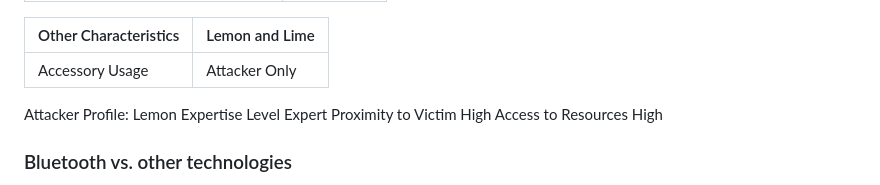
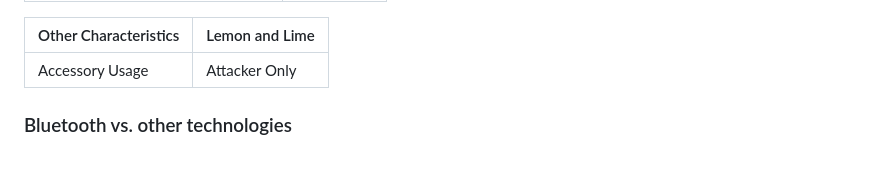
Before and after one commit to ietf-wg-dult/threat-model, a Markdown page: draft-delano-dult-threat-model.md, the part around the change printed below. Rendered like a GitHub page; blank space fills up the shorter version.

Commit message:
Minor formatting fixes to draft-delano-dult-threat-model.md
Minor formatting fixes

```diff
--- a/draft-delano-dult-threat-model.md
+++ b/draft-delano-dult-threat-model.md
@@ -194,10 +194,6 @@ This is a case involving a high-skill attacker, with a large skill difference be
 |Other Characteristics | Lemon and Lime |
 | ------------- | ------------- |
 | Accessory Usage  | Attacker Only  |
-Attacker Profile: Lemon
-Expertise Level	Expert
-Proximity to Victim	High
-Access to Resources	High
 
 ### Bluetooth vs. other technologies
 
```
Also changed, not shown: other parts of draft-delano-dult-threat-model.md (+6 -6 lines).
